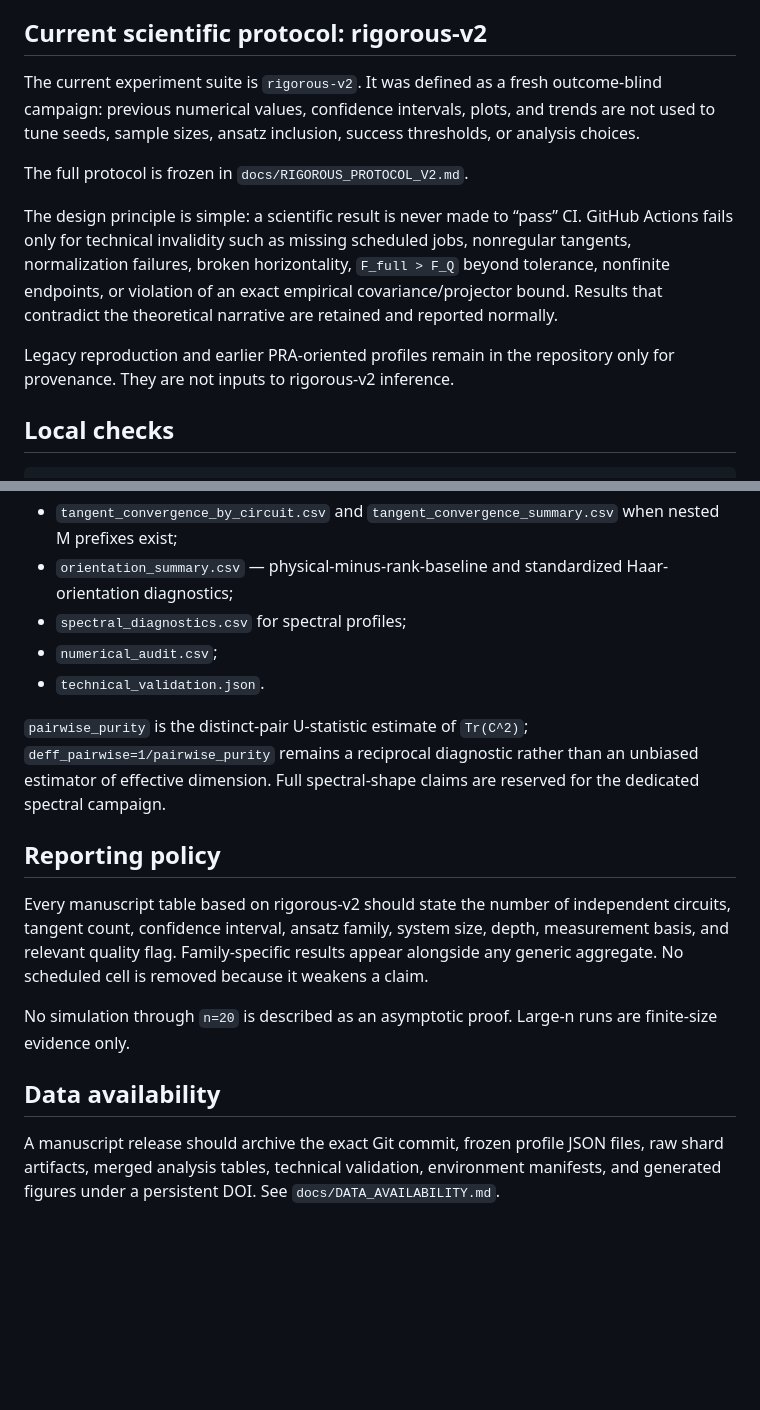
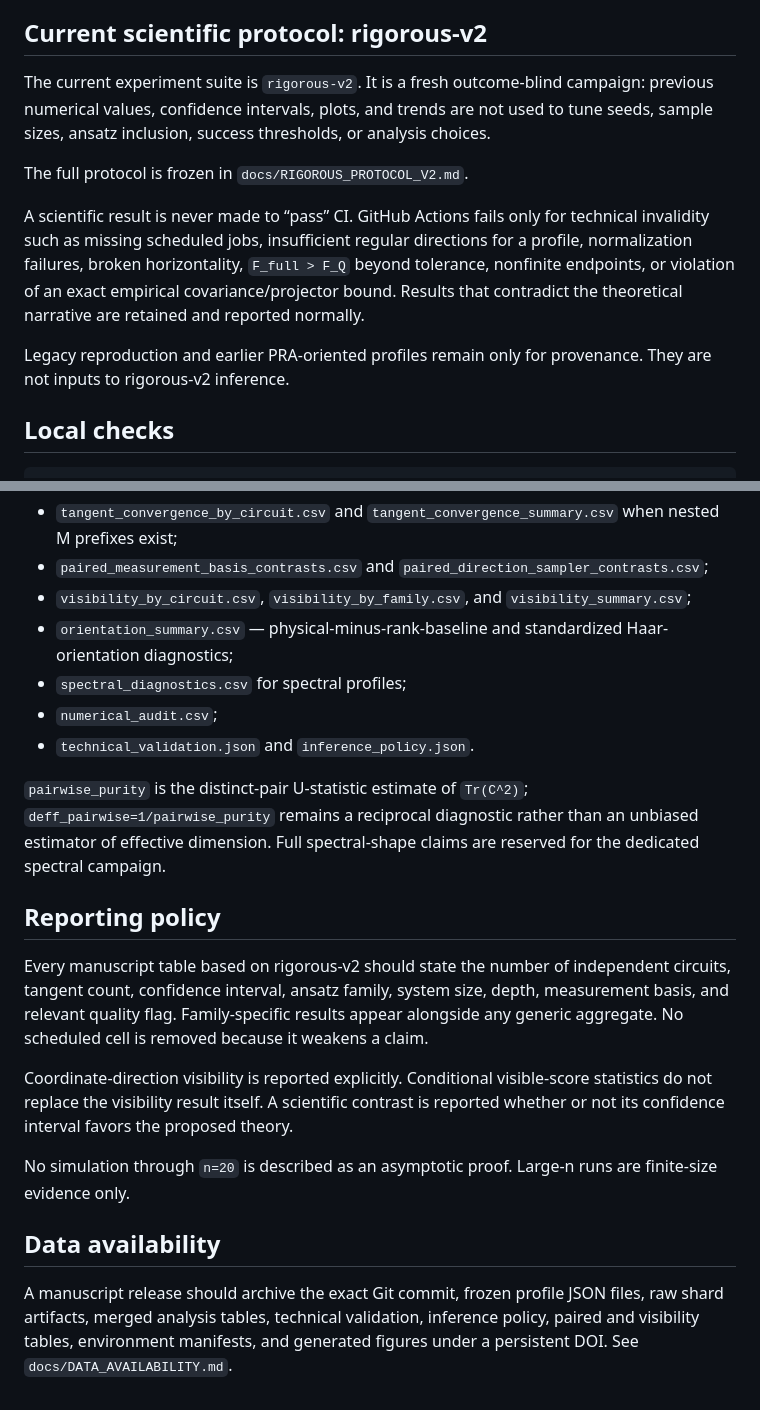
Before and after one commit to AHDMarwan/Spectral-Geometry-of-Accessible-Quantum-Tangents-Beyond-Isotropic-Readout-Rank-Laws, a Markdown page: README.md, 2 parts joined by grey strips. GitHub-like rendering; blank space fills up the shorter version.

```diff
--- a/README.md
+++ b/README.md
@@ -4,13 +4,13 @@ Reproducibility, falsification, and outcome-blind numerical experiments for **
 
 ## Current scientific protocol: rigorous-v2
 
-The current experiment suite is `rigorous-v2`. It was defined as a fresh outcome-blind campaign: previous numerical values, confidence intervals, plots, and trends are not used to tune seeds, sample sizes, ansatz inclusion, success thresholds, or analysis choices.
+The current experiment suite is `rigorous-v2`. It is a fresh outcome-blind campaign: previous numerical values, confidence intervals, plots, and trends are not used to tune seeds, sample sizes, ansatz inclusion, success thresholds, or analysis choices.
 
 The full protocol is frozen in `docs/RIGOROUS_PROTOCOL_V2.md`.
 
-The design principle is simple: a scientific result is never made to “pass” CI. GitHub Actions fails only for technical invalidity such as missing scheduled jobs, nonregular tangents, normalization failures, broken horizontality, `F_full > F_Q` beyond tolerance, nonfinite endpoints, or violation of an exact empirical covariance/projector bound. Results that contradict the theoretical narrative are retained and reported normally.
+A scientific result is never made to “pass” CI. GitHub Actions fails only for technical invalidity such as missing scheduled jobs, insufficient regular directions for a profile, normalization failures, broken horizontality, `F_full > F_Q` beyond tolerance, nonfinite endpoints, or violation of an exact empirical covariance/projector bound. Results that contradict the theoretical narrative are retained and reported normally.
 
-Legacy reproduction and earlier PRA-oriented profiles remain in the repository only for provenance. They are not inputs to rigorous-v2 inference.
+Legacy reproduction and earlier PRA-oriented profiles remain only for provenance. They are not inputs to rigorous-v2 inference.
 
 ## Local checks
 
@@ -75,8 +81,10 @@ The aggregate analysis writes:
 - `tangent_convergence_by_circuit.csv` and `tangent_convergence_summary.csv` when nested M prefixes exist;
+- `paired_measurement_basis_contrasts.csv` and `paired_direction_sampler_contrasts.csv`;
+- `visibility_by_circuit.csv`, `visibility_by_family.csv`, and `visibility_summary.csv`;
 - `orientation_summary.csv` — physical-minus-rank-baseline and standardized Haar-orientation diagnostics;
 - `spectral_diagnostics.csv` for spectral profiles;
 - `numerical_audit.csv`;
-- `technical_validation.json`.
+- `technical_validation.json` and `inference_policy.json`.
 
 `pairwise_purity` is the distinct-pair U-statistic estimate of `Tr(C^2)`; `deff_pairwise=1/pairwise_purity` remains a reciprocal diagnostic rather than an unbiased estimator of effective dimension. Full spectral-shape claims are reserved for the dedicated spectral campaign.
 
@@ -84,8 +92,10 @@ The aggregate analysis writes:
 
 Every manuscript table based on rigorous-v2 should state the number of independent circuits, tangent count, confidence interval, ansatz family, system size, depth, measurement basis, and relevant quality flag. Family-specific results appear alongside any generic aggregate. No scheduled cell is removed because it weakens a claim.
 
+Coordinate-direction visibility is reported explicitly. Conditional visible-score statistics do not replace the visibility result itself. A scientific contrast is reported whether or not its confidence interval favors the proposed theory.
+
 No simulation through `n=20` is described as an asymptotic proof. Large-n runs are finite-size evidence only.
 
 ## Data availability
 
-A manuscript release should archive the exact Git commit, frozen profile JSON files, raw shard artifacts, merged analysis tables, technical validation, environment manifests, and generated figures under a persistent DOI. See `docs/DATA_AVAILABILITY.md`.
+A manuscript release should archive the exact Git commit, frozen profile JSON files, raw shard artifacts, merged analysis tables, technical validation, inference policy, paired and visibility tables, environment manifests, and generated figures under a persistent DOI. See `docs/DATA_AVAILABILITY.md`.
```
Also changed, not shown: other parts of README.md (+15 -9 lines).
